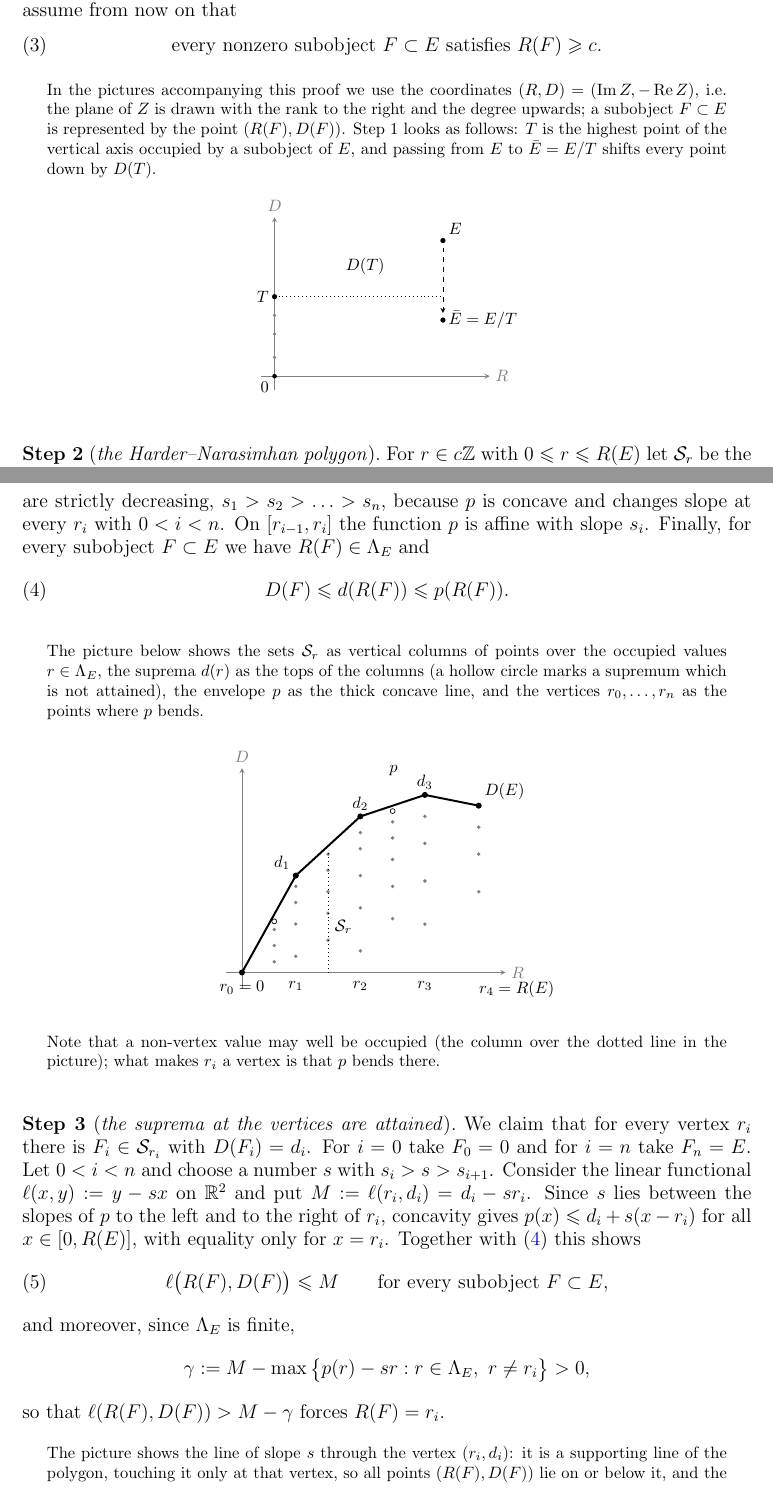
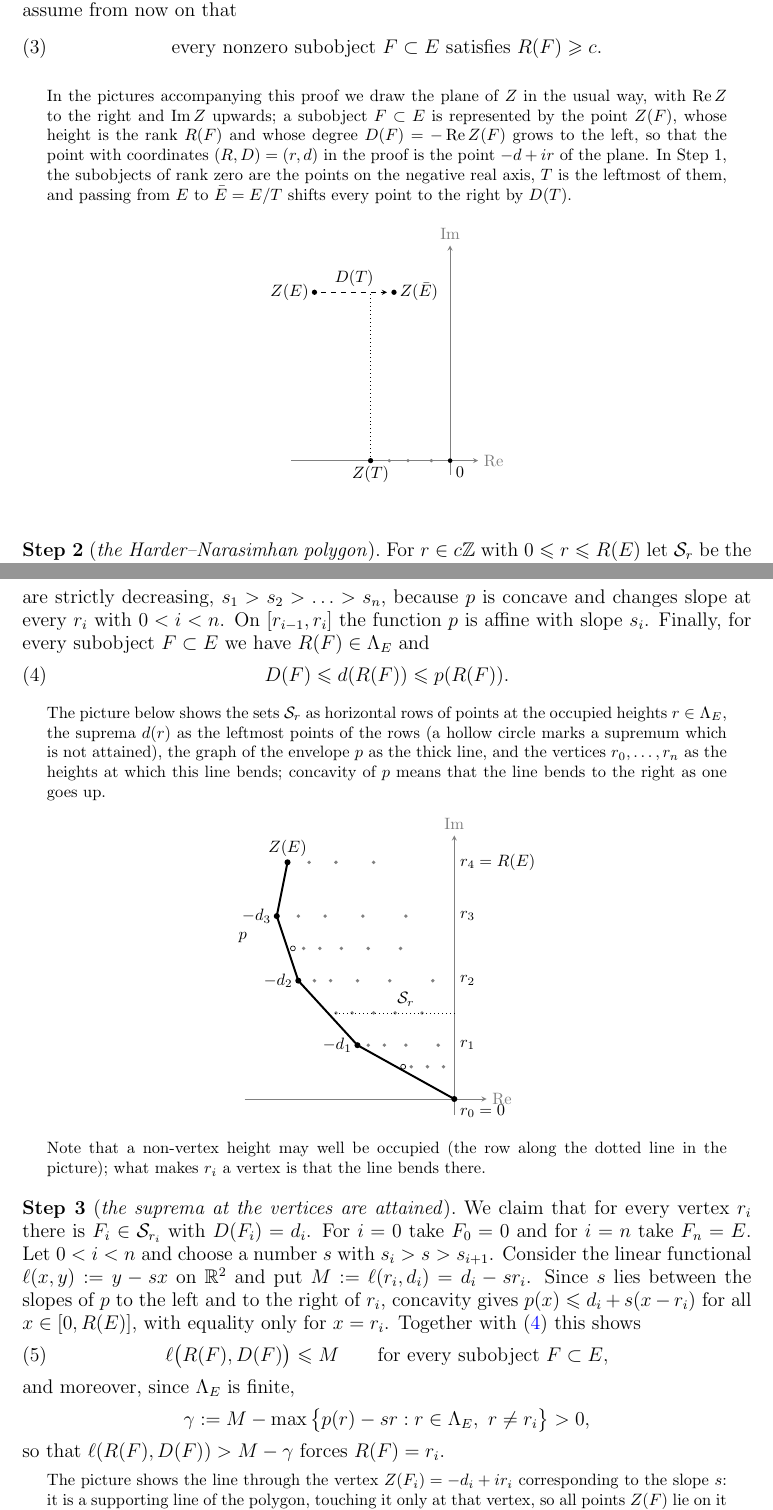
Before and after one commit to konstantinzyu/bridgeland_notes, a LaTeX paper (expand_now.tex): two parts of pages 7 and 8 of 13, joined at a grey line, cut so that both start at the same text. Compiled offline with pdfLaTeX.

Commit message:
Pictures fixed

```diff
--- a/expand_now.tex
+++ b/expand_now.tex
@@ -564,22 +564,21 @@
 			\text{every nonzero subobject } F \subset E \text{ satisfies } R(F) \geqslant c .
 		\end{equation}
 		\begin{illustration}
-		In the pictures accompanying this proof we use the coordinates $(R, D) = (\im Z, -\re Z)$, i.e.\ the plane of $Z$ is drawn with the rank to the right and the degree upwards;
-		a subobject $F \subset E$ is represented by the point $(R(F), D(F))$.
-		Step~1 looks as follows: $T$ is the highest point of the vertical axis occupied by a subobject of $E$, and passing from $E$ to $\bar E = E / T$ shifts every point down by $D(T)$.
+		In the pictures accompanying this proof we draw the plane of $Z$ in the usual way, with $\re Z$ to the right and $\im Z$ upwards;
+		a subobject $F \subset E$ is represented by the point $Z(F)$, whose height is the rank $R(F)$ and whose degree $D(F) = -\re Z(F)$ grows to the left, so that the point with coordinates $(R, D) = (r, d)$ in the proof is the point $-d + i r$ of the plane.
+		In Step~1, the subobjects of rank zero are the points on the negative real axis, $T$ is the leftmost of them, and passing from $E$ to $\bar E = E / T$ shifts every point to the right by $D(T)$.
 		\begin{center}
-			\begin{tikzpicture}[scale=1.0, >=stealth]
-				\draw[->, gray] (-0.3,0) -- (4.6,0) node[right] {$R$};
-				\draw[->, gray] (0,-0.3) -- (0,3.4) node[above] {$D$};
+			\begin{tikzpicture}[scale=1.0, >=stealth, rotate=90]
+				\draw[->, gray] (0,3.4) -- (0,-0.6) node[right] {$\re$};
+				\draw[->, gray] (-0.3,0) -- (4.6,0) node[above] {$\im$};
 				\foreach \y in {0.4, 0.9, 1.3}
 					\fill[gray] (0,\y) circle (1.1pt);
-				\fill (0,1.7) circle (1.6pt) node[left] {$T$};
-				\fill (0,0) circle (1.4pt) node[below left] {$0$};
-				\fill (3.6,2.9) circle (1.6pt) node[above right] {$E$};
-				\fill (3.6,1.2) circle (1.6pt) node[right] {$\bar E = E / T$};
-				\draw[->, dashed] (3.6,2.75) -- (3.6,1.35);
+				\fill (0,1.7) circle (1.6pt) node[below] {$Z(T)$};
+				\fill (0,0) circle (1.4pt) node[below right] {$0$};
+				\fill (3.6,2.9) circle (1.6pt) node[left] {$Z(E)$};
+				\fill (3.6,1.2) circle (1.6pt) node[right] {$Z(\bar E)$};
+				\draw[->, dashed] (3.6,2.75) -- (3.6,1.35) node[midway, above, font=\footnotesize] {$D(T)$};
 				\draw[dotted] (0,1.7) -- (3.6,1.7);
-				\node[right, font=\footnotesize] at (1.4,2.35) {$D(T)$};
 			\end{tikzpicture}
 		\end{center}
 		\end{illustration}
@@ -608,11 +607,13 @@
 			D(F) \leqslant d(R(F)) \leqslant p(R(F)) .
 		\end{equation}
 		\begin{illustration}
-		The picture below shows the sets $\mathcal{S}_r$ as vertical columns of points over the occupied values $r \in \Lambda_E$, the suprema $d(r)$ as the tops of the columns (a hollow circle marks a supremum which is not attained), the envelope $p$ as the thick concave line, and the vertices $r_0, \ldots, r_n$ as the points where $p$ bends.
+		The picture below shows the sets $\mathcal{S}_r$ as horizontal rows of points at the occupied heights $r \in \Lambda_E$, the suprema $d(r)$ as the leftmost points of the rows (a hollow circle marks a supremum which is not attained), the graph of the envelope $p$ as the thick line, and the vertices $r_0, \ldots, r_n$ as the heights at which this line bends;
+		concavity of $p$ means that the line bends to the right as one goes up.
 		\begin{center}
-			\begin{tikzpicture}[scale=1.15, >=stealth]
-				\draw[->, gray] (-0.3,0) -- (4.9,0) node[right] {$R$};
-				\draw[->, gray] (0,-0.3) -- (0,3.8) node[above] {$D$};
+			\begin{tikzpicture}[scale=1.15, >=stealth, rotate=90]
+				% axes of the plane of Z: real axis to the right, imaginary axis upwards
+				\draw[->, gray] (0,3.9) -- (0,-0.6) node[right] {$\re$};
+				\draw[->, gray] (-0.3,0) -- (4.9,0) node[above] {$\im$};
 				\foreach \x/\ys in {0.6/{0.2,0.5,0.8}, 1/{0.3,0.9,1.3,1.6}, 1.6/{0.6,1.1,1.5,1.9,2.2}, 2.2/{0.4,1.2,1.8,2.3,2.6}, 2.8/{1.0,1.6,2.1,2.5,2.8}, 3.4/{0.9,1.7,2.4,2.9}, 4.4/{1.5,2.2,2.7}}
 					\foreach \y in \ys
 						\fill[gray] (\x,\y) circle (1.0pt);
@@ -625,21 +626,21 @@
 				\coordinate (v4) at (4.4,3.1);
 				\draw[very thick] (v0) -- (v1) -- (v2) -- (v3) -- (v4);
 				\foreach \v in {v0,v1,v2,v3,v4} \fill (\v) circle (1.6pt);
-				\node[below, font=\footnotesize] at (0,-0.05) {$r_0 = 0$};
-				\node[below, font=\footnotesize] at (1,-0.05) {$r_1$};
-				\node[below, font=\footnotesize] at (2.2,-0.05) {$r_2$};
-				\node[below, font=\footnotesize] at (3.4,-0.05) {$r_3$};
-				\node[below right, font=\footnotesize] at (4.3,-0.05) {$r_4 = R(E)$};
-				\node[above left, font=\footnotesize] at (v1) {$d_1$};
-				\node[above, font=\footnotesize] at (v2) {$d_2$};
-				\node[above, font=\footnotesize] at (v3) {$d_3$};
-				\node[above right, font=\footnotesize] at (v4) {$D(E)$};
-				\node[right, font=\footnotesize] at (1.62,0.85) {$\mathcal{S}_{r}$};
+				\node[below right, font=\footnotesize] at (0,0) {$r_0 = 0$};
+				\node[right, font=\footnotesize] at (1,0) {$r_1$};
+				\node[right, font=\footnotesize] at (2.2,0) {$r_2$};
+				\node[right, font=\footnotesize] at (3.4,0) {$r_3$};
+				\node[right, font=\footnotesize] at (4.4,0) {$r_4 = R(E)$};
+				\node[left, font=\footnotesize] at (v1) {$-d_1$};
+				\node[left, font=\footnotesize] at (v2) {$-d_2$};
+				\node[left, font=\footnotesize] at (v3) {$-d_3$};
+				\node[above, font=\footnotesize] at (v4) {$Z(E)$};
+				\node[above, font=\footnotesize] at (1.62,0.9) {$\mathcal{S}_{r}$};
 				\draw[dotted] (1.6,0) -- (1.6,2.25);
 				\node[left, font=\footnotesize] at (3.0,3.75) {$p$};
 			\end{tikzpicture}
 		\end{center}
-		Note that a non-vertex value may well be occupied (the column over the dotted line in the picture); what makes $r_i$ a vertex is that $p$ bends there.
+		Note that a non-vertex height may well be occupied (the row along the dotted line in the picture); what makes $r_i$ a vertex is that the line bends there.
 		\end{illustration}
 
 		\step{the suprema at the vertices are attained}
@@ -659,5 +660,5 @@
 		\]
 		so that $\ell(R(F), D(F)) > M - \gamma$ forces $R(F) = r_i$.
 		\begin{illustration}
-		The picture shows the line of slope $s$ through the vertex $(r_i, d_i)$: it is a supporting line of the polygon, touching it only at that vertex, so all points $(R(F), D(F))$ lie on or below it, and the points of the other columns stay below the dashed parallel line, at vertical distance $\gamma$ from the first one; only the points of the column $\mathcal{S}_{r_i}$ can come arbitrarily close to the solid line.
+		The picture shows the line through the vertex $Z(F_i) = -d_i + i r_i$ corresponding to the slope $s$: it is a supporting line of the polygon, touching it only at that vertex, so all points $Z(F)$ lie on it or to the right of it, and the points of the other rows stay to the right of the dashed parallel line, at horizontal distance $\gamma$ from the first one; only the points of the row $\mathcal{S}_{r_i}$ can come arbitrarily close to the solid line.
 		\begin{center}
```
Also changed, not shown: expand_now.pdf, expand_now.tex (48 more changed lines), 2 other files.
